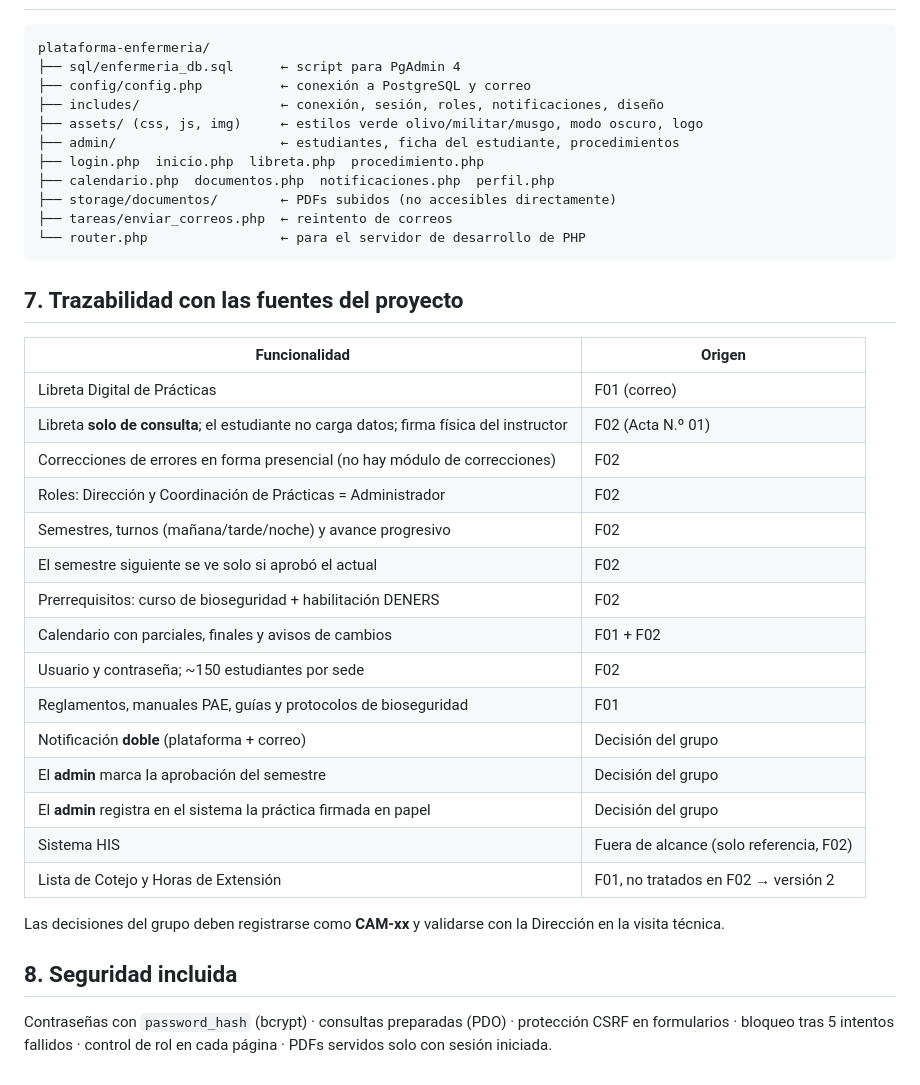
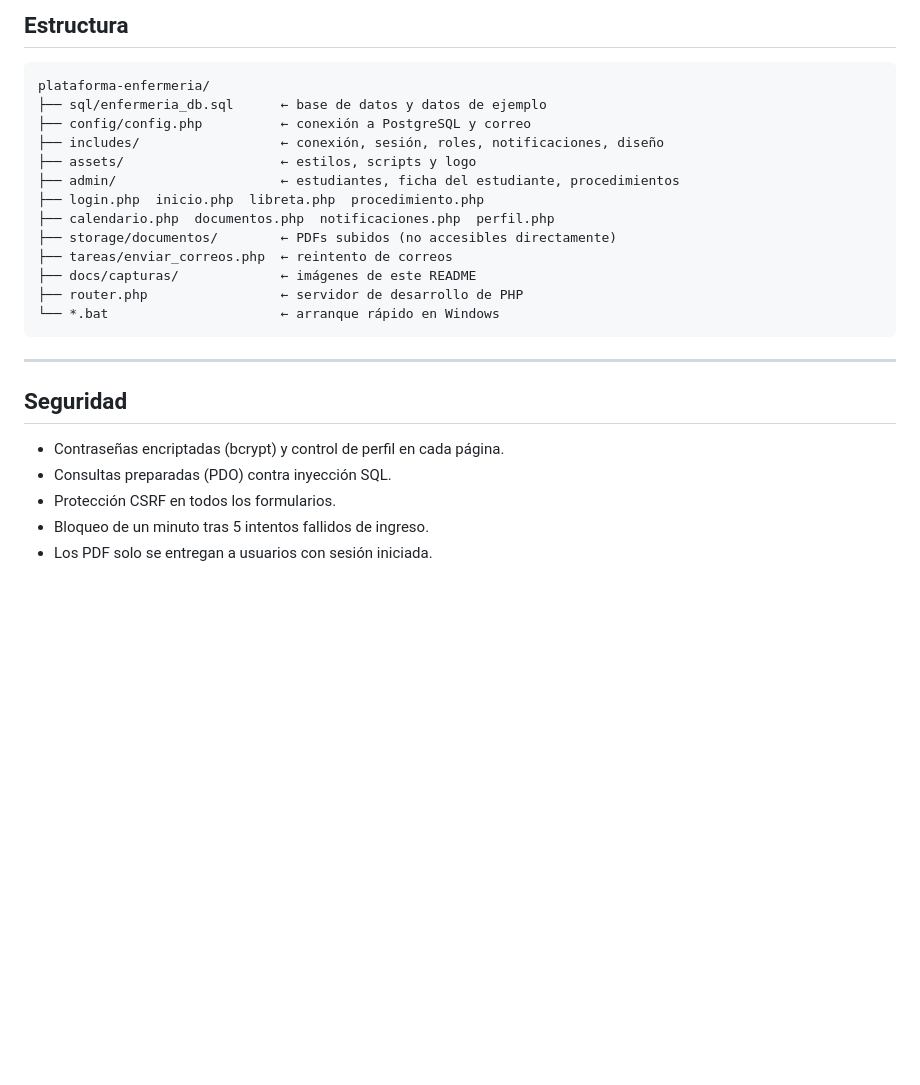
Before and after one commit to centurionbrisa643-prog/plataforma-enfermeria, a Markdown page: README.md, the part around one of its changes. Rendered like a GitHub page; blank space fills up the shorter version.

````diff
--- a/README.md
+++ b/README.md
@@ -85,40 +122,27 @@ No se usa Composer: el envío SMTP está en `includes/smtp.php`.
+## Estructura
 
 ```
 plataforma-enfermeria/
-├── sql/enfermeria_db.sql      ← script para PgAdmin 4
+├── sql/enfermeria_db.sql      ← base de datos y datos de ejemplo
 ├── config/config.php          ← conexión a PostgreSQL y correo
 ├── includes/                  ← conexión, sesión, roles, notificaciones, diseño
-├── assets/ (css, js, img)     ← estilos verde olivo/militar/musgo, modo oscuro, logo
+├── assets/                    ← estilos, scripts y logo
 ├── admin/                     ← estudiantes, ficha del estudiante, procedimientos
 ├── login.php  inicio.php  libreta.php  procedimiento.php
 ├── calendario.php  documentos.php  notificaciones.php  perfil.php
 ├── storage/documentos/        ← PDFs subidos (no accesibles directamente)
 ├── tareas/enviar_correos.php  ← reintento de correos
-└── router.php                 ← para el servidor de desarrollo de PHP
+├── docs/capturas/             ← imágenes de este README
+├── router.php                 ← servidor de desarrollo de PHP
+└── *.bat                      ← arranque rápido en Windows
 ```
 
-## 7. Trazabilidad con las fuentes del proyecto
+---
 
-| Funcionalidad | Origen |
-|---|---|
-| Libreta Digital de Prácticas | F01 (correo) |
-| Libreta **solo de consulta**; el estudiante no carga datos; firma física del instructor | F02 (Acta N.º 01) |
-| Correcciones de errores en forma presencial (no hay módulo de correcciones) | F02 |
-| Roles: Dirección y Coordinación de Prácticas = Administrador | F02 |
-| Semestres, turnos (mañana/tarde/noche) y avance progresivo | F02 |
-| El semestre siguiente se ve solo si aprobó el actual | F02 |
-| Prerrequisitos: curso de bioseguridad + habilitación DENERS | F02 |
-| Calendario con parciales, finales y avisos de cambios | F01 + F02 |
-| Usuario y contraseña; ~150 estudiantes por sede | F02 |
-| Reglamentos, manuales PAE, guías y protocolos de bioseguridad | F01 |
-| Notificación **doble** (plataforma + correo) | Decisión del grupo |
-| El **admin** marca la aprobación del semestre | Decisión del grupo |
-| El **admin** registra en el sistema la práctica firmada en papel | Decisión del grupo |
-| Sistema HIS | Fuera de alcance (solo referencia, F02) |
-| Lista de Cotejo y Horas de Extensión | F01, no tratados en F02 → versión 2 |
+## Seguridad
 
-Las decisiones del grupo deben registrarse como **CAM-xx** y validarse con la Dirección en la visita técnica.
-
-## 8. Seguridad incluida
-Contraseñas con `password_hash` (bcrypt) · consultas preparadas (PDO) · protección CSRF en formularios ·
-bloqueo tras 5 intentos fallidos · control de rol en cada página · PDFs servidos solo con sesión iniciada.
+- Contraseñas encriptadas (bcrypt) y control de perfil en cada página.
+- Consultas preparadas (PDO) contra inyección SQL.
+- Protección CSRF en todos los formularios.
+- Bloqueo de un minuto tras 5 intentos fallidos de ingreso.
+- Los PDF solo se entregan a usuarios con sesión iniciada.
````
Also changed, not shown: other parts of README.md (+96 -59 lines), docs/capturas/escritorio-admin.png (added), docs/capturas/libreta-oscuro.png (added), docs/capturas/movil.png (added), 6 other files.
